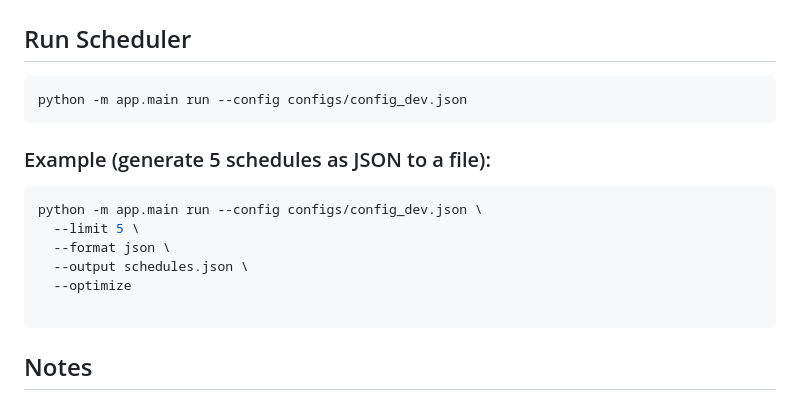
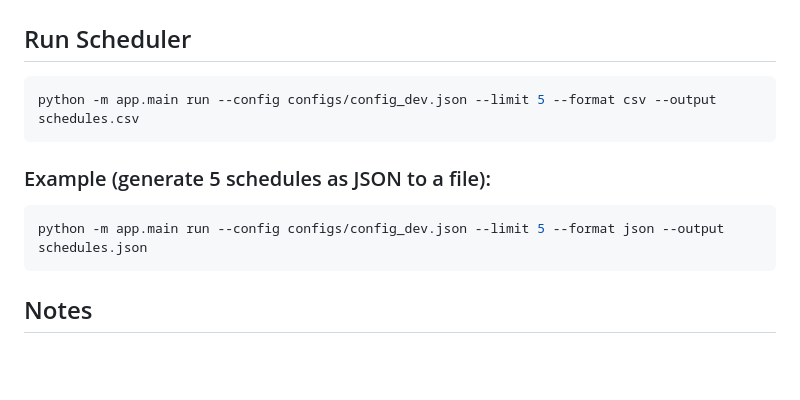
Before and after one commit to mucsci-students/2026sp-420-Maverick, a Markdown page: CLI_DEMO_USAGE.md, the part around the change. Rendered like a GitHub page; blank space fills up the shorter version.

````diff
--- a/CLI_DEMO_USAGE.md
+++ b/CLI_DEMO_USAGE.md
@@ -356,18 +356,13 @@ python -m app.main course conflict-modify --path configs/config_dev.json \
 ## Run Scheduler
 
 ```bash
-python -m app.main run --config configs/config_dev.json
+python -m app.main run --config configs/config_dev.json --limit 5 --format csv --output schedules.csv
 ```
 
 ### Example (generate 5 schedules as JSON to a file):
 
 ```bash
-python -m app.main run --config configs/config_dev.json \
-  --limit 5 \
-  --format json \
-  --output schedules.json \
-  --optimize
-
+python -m app.main run --config configs/config_dev.json --limit 5 --format json --output schedules.json
 ```
 
 ## Notes
````
Also changed, not shown: CLI_USAGE.md (+2 -7 lines).
